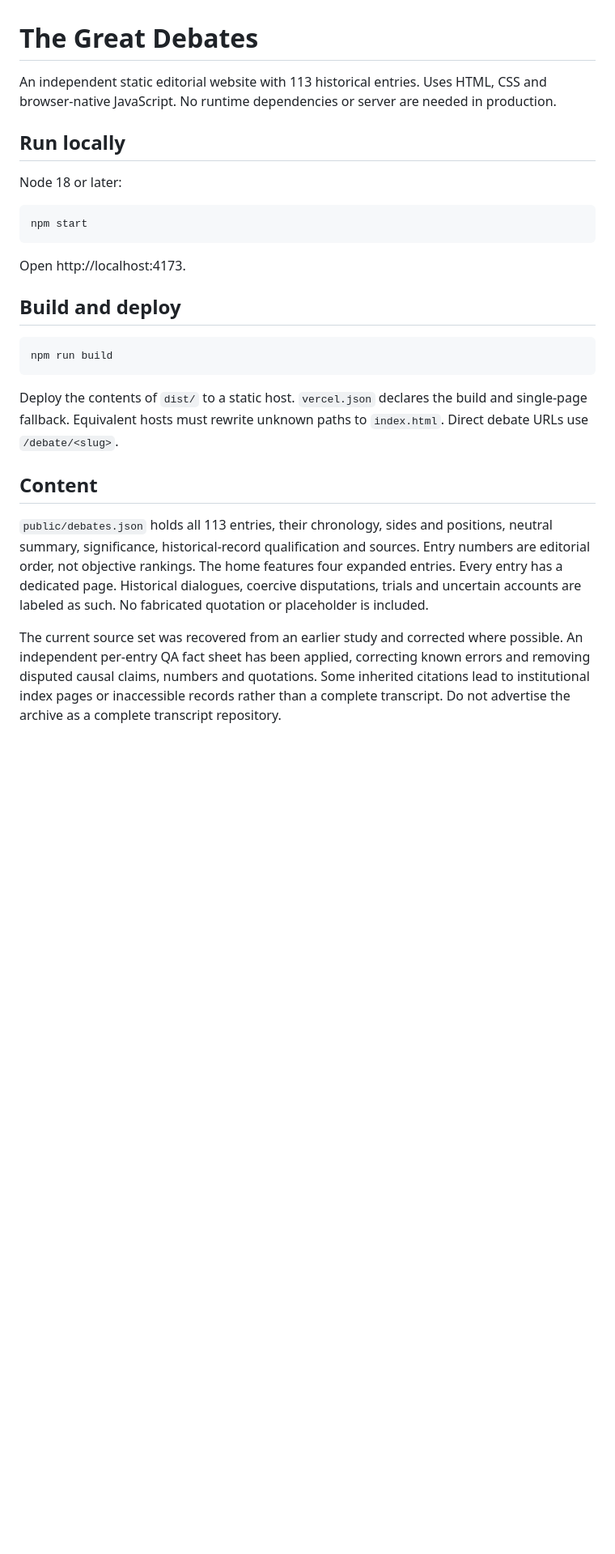
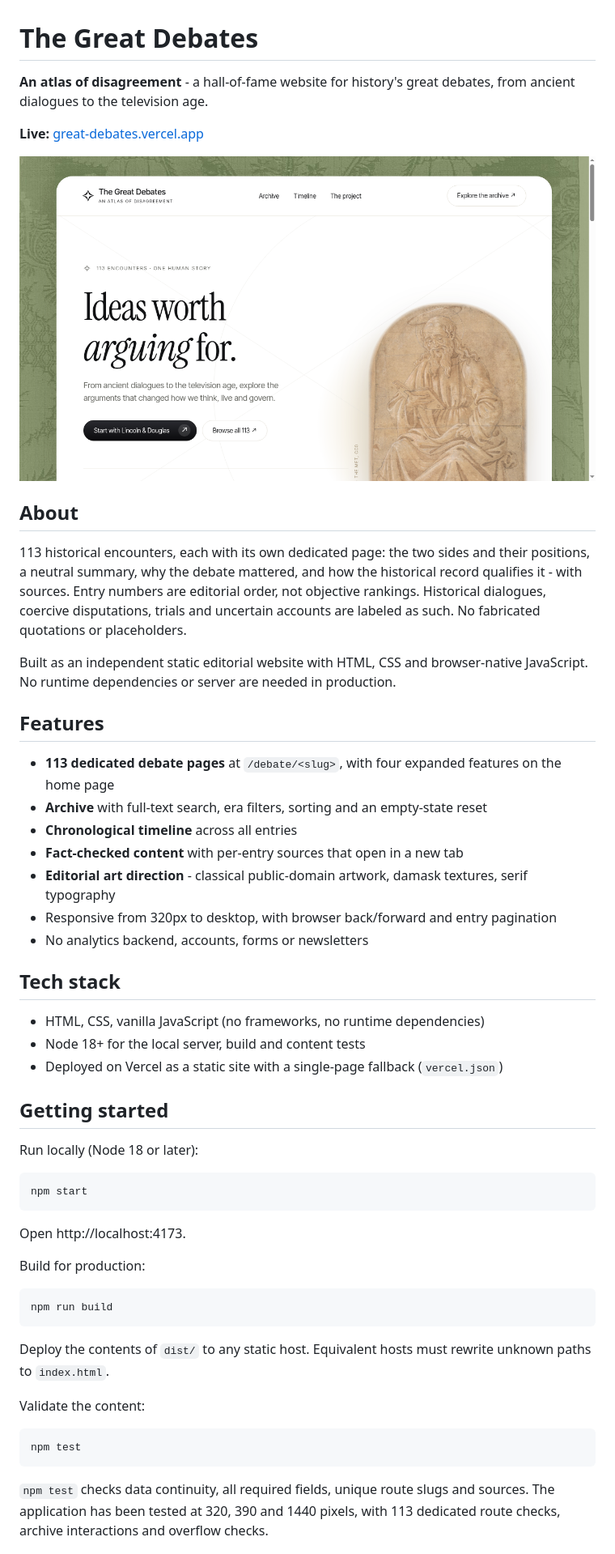
Before and after one commit to h55n/great-debates, a Markdown page: README.md, the part around one of its changes. Shown at 81% size. Rendered like a GitHub page; pictures changed too: docs/screenshot-home.png (added); blank space fills up the shorter version.

Commit message:
Rewrite README with live link, screenshot, features and structure

````diff
--- a/README.md
+++ b/README.md
@@ -1,10 +1,36 @@
 # The Great Debates
 
-An independent static editorial website with 113 historical entries. Uses HTML, CSS and browser-native JavaScript. No runtime dependencies or server are needed in production.
+**An atlas of disagreement** - a hall-of-fame website for history's great debates, from ancient dialogues to the television age.
 
-## Run locally
+**Live:** [great-debates.vercel.app](https://great-debates.vercel.app)
 
-Node 18 or later:
+![The Great Debates - home](docs/screenshot-home.png)
+
+## About
+
+113 historical encounters, each with its own dedicated page: the two sides and their positions, a neutral summary, why the debate mattered, and how the historical record qualifies it - with sources. Entry numbers are editorial order, not objective rankings. Historical dialogues, coercive disputations, trials and uncertain accounts are labeled as such. No fabricated quotations or placeholders.
+
+Built as an independent static editorial website with HTML, CSS and browser-native JavaScript. No runtime dependencies or server are needed in production.
+
+## Features
+
+- **113 dedicated debate pages** at `/debate/<slug>`, with four expanded features on the home page
+- **Archive** with full-text search, era filters, sorting and an empty-state reset
+- **Chronological timeline** across all entries
+- **Fact-checked content** with per-entry sources that open in a new tab
+- **Editorial art direction** - classical public-domain artwork, damask textures, serif typography
+- Responsive from 320px to desktop, with browser back/forward and entry pagination
+- No analytics backend, accounts, forms or newsletters
+
+## Tech stack
+
+- HTML, CSS, vanilla JavaScript (no frameworks, no runtime dependencies)
+- Node 18+ for the local server, build and content tests
+- Deployed on Vercel as a static site with a single-page fallback (`vercel.json`)
+
+## Getting started
+
+Run locally (Node 18 or later):
 
 ```
 npm start
@@ -12,17 +38,19 @@ npm start
 
 Open http://localhost:4173.
 
-## Build and deploy
+Build for production:
 
 ```
 npm run build
 ```
 
-Deploy the contents of `dist/` to a static host. `vercel.json` declares the build and single-page fallback. Equivalent hosts must rewrite unknown paths to `index.html`. Direct debate URLs use `/debate/<slug>`.
+Deploy the contents of `dist/` to any static host. Equivalent hosts must rewrite unknown paths to `index.html`.
 
-## Content
+Validate the content:
 
-`public/debates.json` holds all 113 entries, their chronology, sides and positions, neutral summary, significance, historical-record qualification and sources. Entry numbers are editorial order, not objective rankings. The home features four expanded entries. Every entry has a dedicated page. Historical dialogues, coercive disputations, trials and uncertain accounts are labeled as such. No fabricated quotation or placeholder is included.
+```
+npm test
+```
 
-The current source set was recovered from an earlier study and corrected where possible. An independent per-entry QA fact sheet has been applied, correcting known errors and removing disputed causal claims, numbers and quotations. Some inherited citations lead to institutional index pages or inaccessible records rather than a complete transcript. Do not advertise the archive as a complete transcript repository.
+`npm test` checks data continuity, all required fields, unique route slugs and sources. The application has been tested at 320, 390 and 1440 pixels, with 113 dedicated route checks, archive interactions and overflow checks.
 
````
Also changed, not shown: other parts of README.md (+16 -7 lines).
